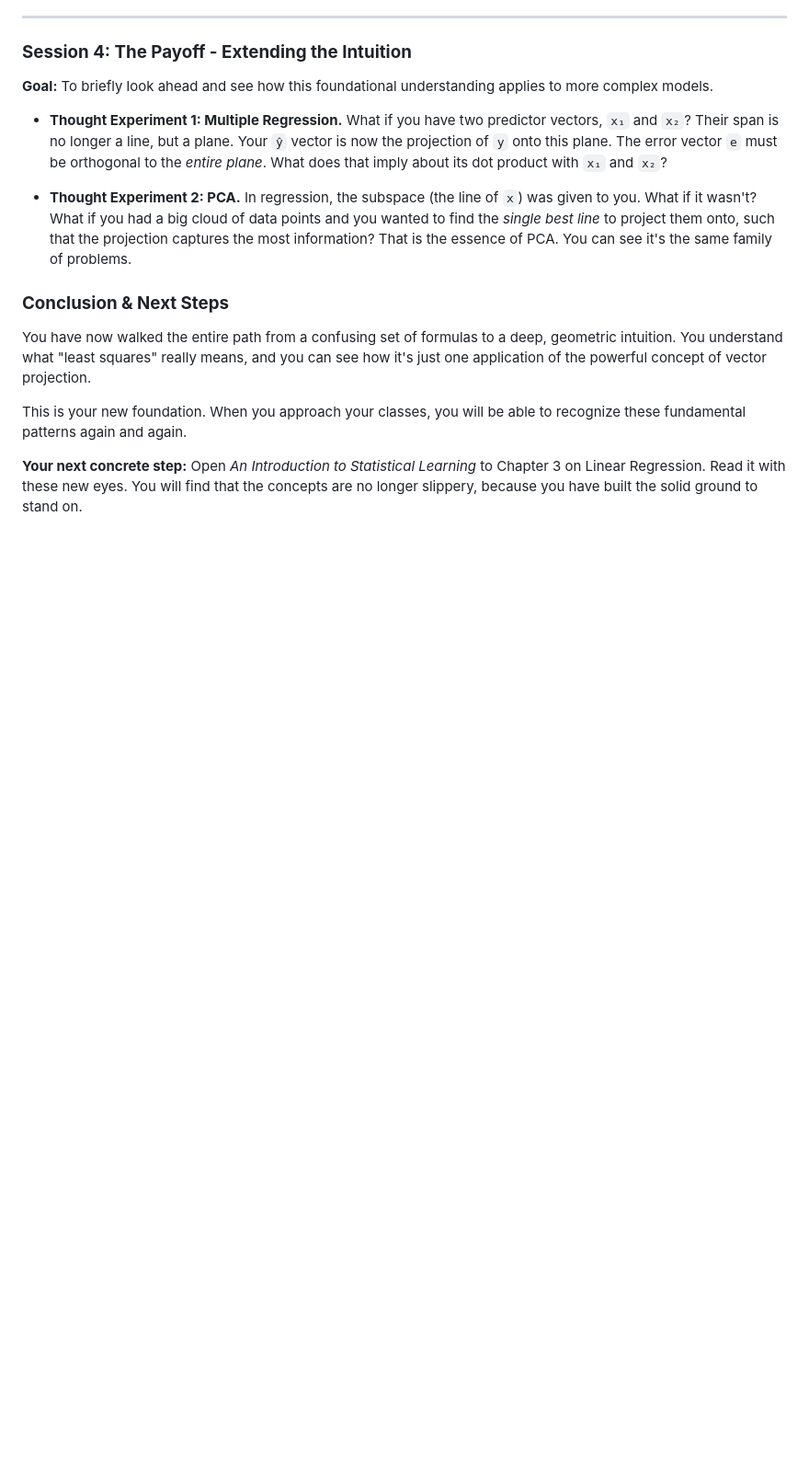
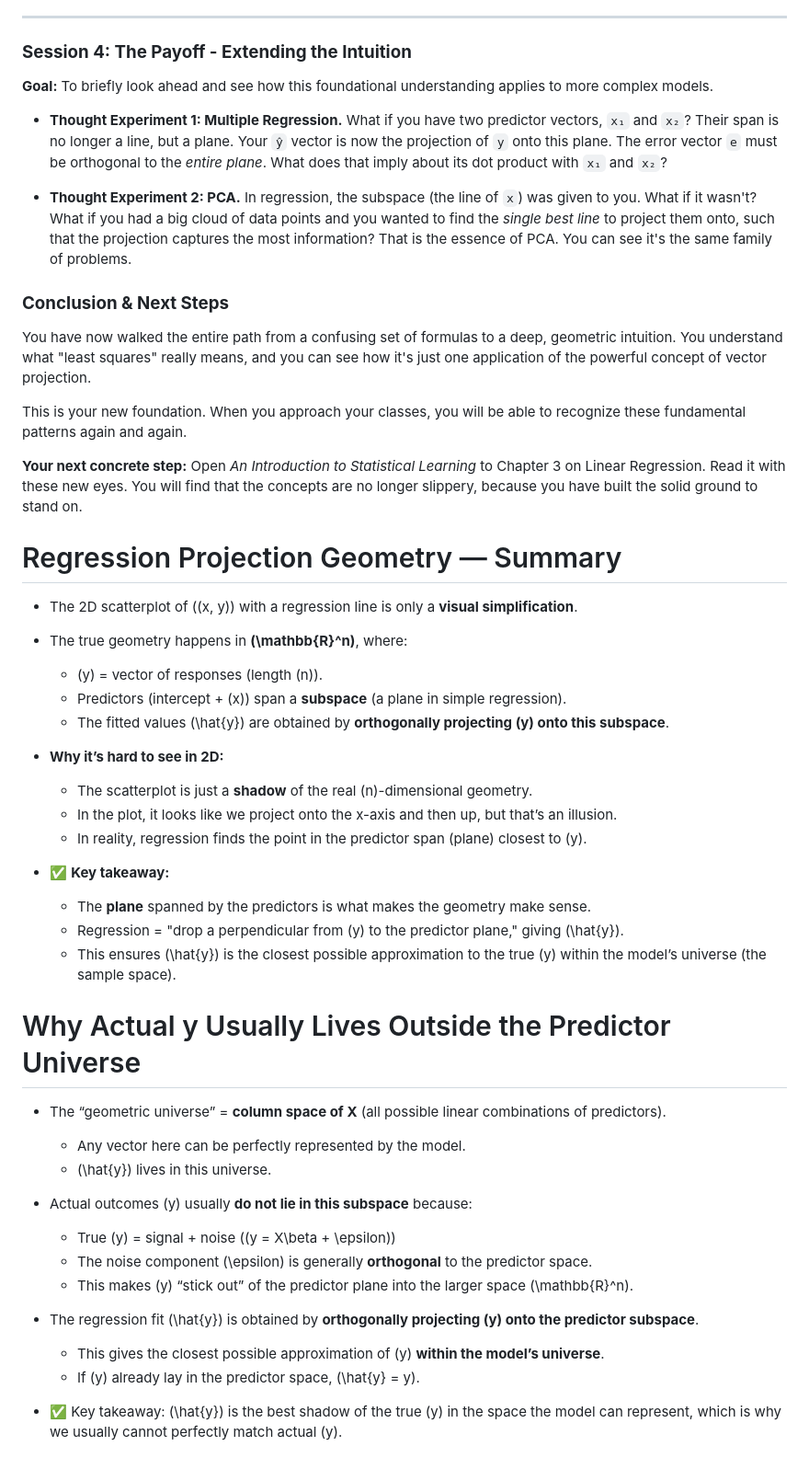
Before and after one commit to wperlichek/ISL, a Markdown page: exercises/ch-3.md, the part around the change. Shown: that part at 92% size. Drawn GitHub-style; blank space fills up the shorter version.

Commit message:
more notes on visualizing for least squares

```diff
--- a/exercises/ch-3.md
+++ b/exercises/ch-3.md
@@ -482,3 +482,39 @@ You have now walked the entire path from a confusing set of formulas to a deep,
 This is your new foundation. When you approach your classes, you will be able to recognize these fundamental patterns again and again.
 
 **Your next concrete step:** Open *An Introduction to Statistical Learning* to Chapter 3 on Linear Regression. Read it with these new eyes. You will find that the concepts are no longer slippery, because you have built the solid ground to stand on.
+
+# Regression Projection Geometry — Summary
+
+- The 2D scatterplot of \((x, y)\) with a regression line is only a **visual simplification**.
+- The true geometry happens in **\(\mathbb{R}^n\)**, where:
+  - \(y\) = vector of responses (length \(n\)).
+  - Predictors (intercept + \(x\)) span a **subspace** (a plane in simple regression).
+  - The fitted values \(\hat{y}\) are obtained by **orthogonally projecting \(y\) onto this subspace**.
+
+- **Why it’s hard to see in 2D:**
+  - The scatterplot is just a **shadow** of the real \(n\)-dimensional geometry.
+  - In the plot, it looks like we project onto the x-axis and then up, but that’s an illusion.
+  - In reality, regression finds the point in the predictor span (plane) closest to \(y\).
+
+- ✅ **Key takeaway:**
+  - The **plane** spanned by the predictors is what makes the geometry make sense.
+  - Regression = "drop a perpendicular from \(y\) to the predictor plane," giving \(\hat{y}\).
+  - This ensures \(\hat{y}\) is the closest possible approximation to the true \(y\) within the model’s universe (the sample space).
+
+
+# Why Actual y Usually Lives Outside the Predictor Universe
+
+- The “geometric universe” = **column space of X** (all possible linear combinations of predictors).
+  - Any vector here can be perfectly represented by the model.
+  - \(\hat{y}\) lives in this universe.
+
+- Actual outcomes \(y\) usually **do not lie in this subspace** because:
+  - True \(y\) = signal + noise (\(y = X\beta + \epsilon\))
+  - The noise component \(\epsilon\) is generally **orthogonal** to the predictor space.
+  - This makes \(y\) “stick out” of the predictor plane into the larger space \(\mathbb{R}^n\).
+
+- The regression fit \(\hat{y}\) is obtained by **orthogonally projecting \(y\) onto the predictor subspace**.
+  - This gives the closest possible approximation of \(y\) **within the model’s universe**.
+  - If \(y\) already lay in the predictor space, \(\hat{y} = y\).
+
+- ✅ Key takeaway: \(\hat{y}\) is the best shadow of the true \(y\) in the space the model can represent, which is why we usually cannot perfectly match actual \(y\).
```
